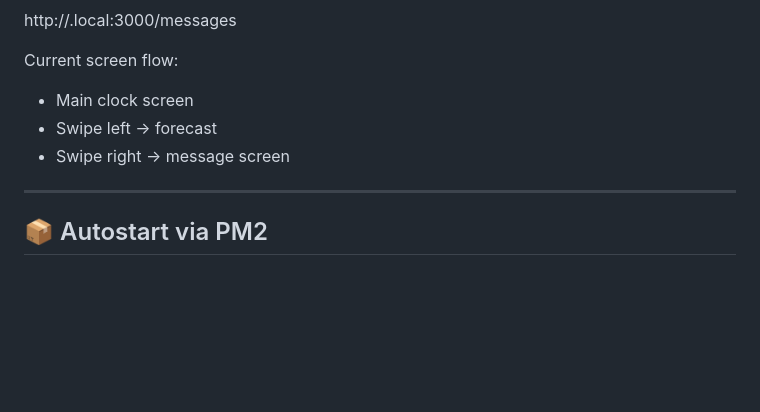
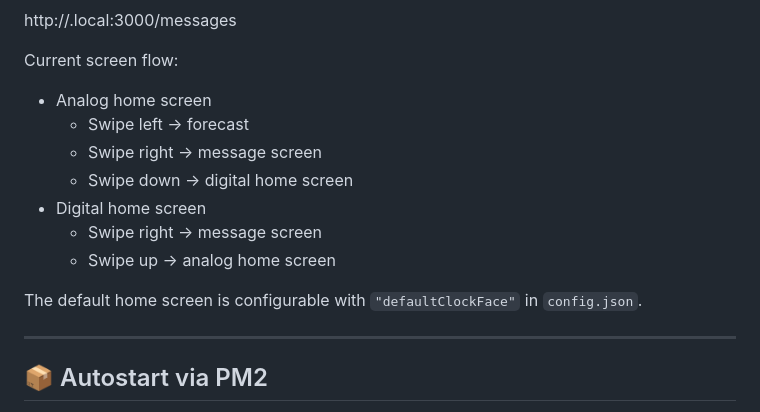
Before and after one commit to Canterrain/round-weather-display, a Markdown page: README.md, the part around one of its changes. Rendered like a GitHub page; blank space fills up the shorter version.

```diff
--- a/README.md
+++ b/README.md
@@ -182,9 +225,15 @@ http://<hostname>.local:3000/messages
 
 Current screen flow:
 
-- Main clock screen
-- Swipe left → forecast
-- Swipe right → message screen
+- Analog home screen
+  - Swipe left → forecast
+  - Swipe right → message screen
+  - Swipe down → digital home screen
+- Digital home screen
+  - Swipe right → message screen
+  - Swipe up → analog home screen
+
+The default home screen is configurable with `"defaultClockFace"` in `config.json`.
 
 ---
 
```
Also changed, not shown: other parts of README.md (+48 -5 lines).
